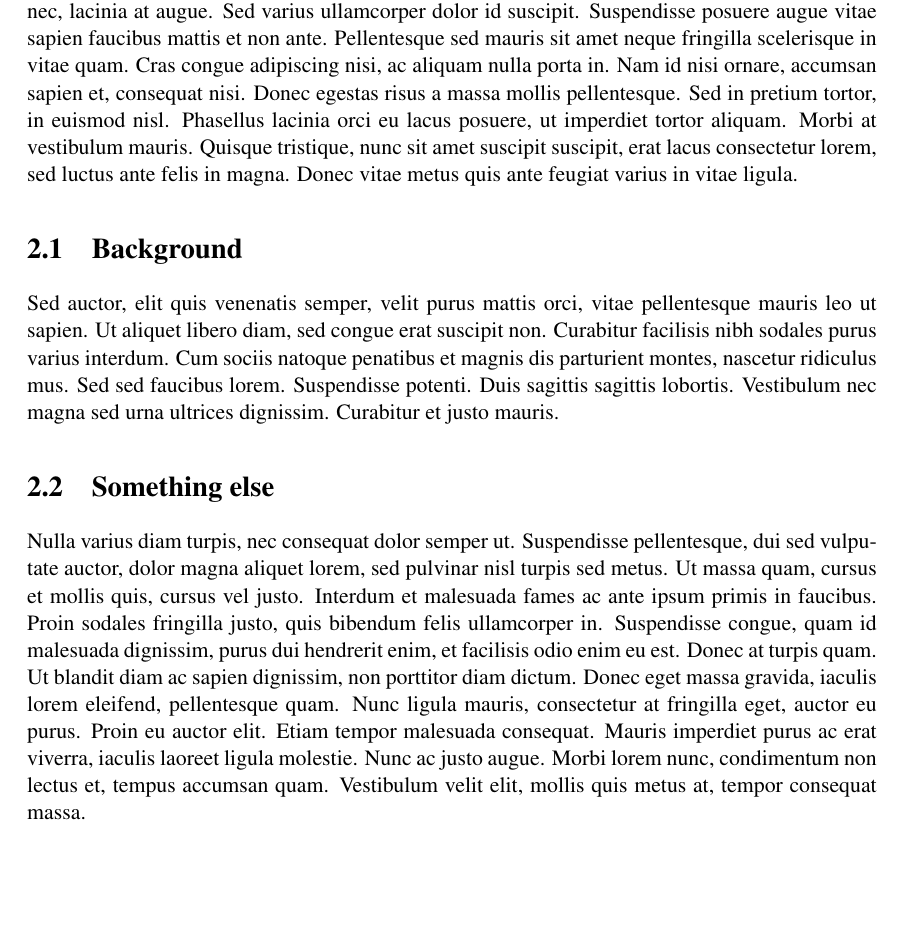
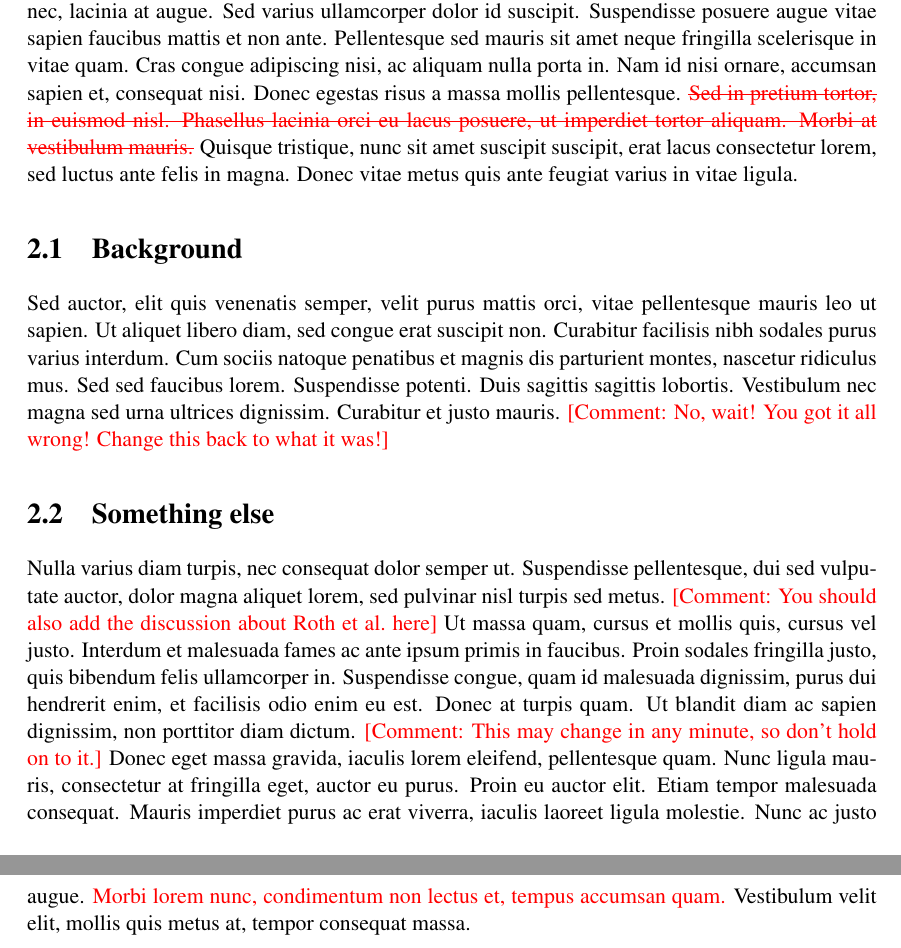
Before and after one commit to csh-cristianbravolillo/EPP-CMU-Thesis, a LaTeX thesis (thesis.tex, which reads chp-main/chp-relatedwork.tex): part of page 19 of 41 before the commit and two parts of pages 19 and 20 of 41 after it, the two joined at a grey line, cut so that both start at the same text, the shorter picture padded with empty space. Compiled offline with pdfLaTeX.

Commit message:
Improved documentation, added examples of editing commands.

```diff
--- a/chp-main/chp-relatedwork.tex
+++ b/chp-main/chp-relatedwork.tex
@@ -7,9 +7,9 @@ id suscipit. Suspendisse posuere augue vitae sapien faucibus mattis et non
 ante. Pellentesque sed mauris sit amet neque fringilla scelerisque in vitae
 quam. Cras congue adipiscing nisi, ac aliquam nulla porta in. Nam id nisi
 ornare, accumsan sapien et, consequat nisi. Donec egestas risus a massa
-mollis pellentesque. Sed in pretium tortor, in euismod nisl. Phasellus
+mollis pellentesque. \eddelete{Sed in pretium tortor, in euismod nisl. Phasellus
 lacinia orci eu lacus posuere, ut imperdiet tortor aliquam. Morbi at
-vestibulum mauris. Quisque tristique, nunc sit amet suscipit suscipit, erat
+vestibulum mauris.} Quisque tristique, nunc sit amet suscipit suscipit, erat
 lacus consectetur lorem, sed luctus ante felis in magna. Donec vitae metus
 quis ante feugiat varius in vitae ligula.
 
@@ -20,22 +20,25 @@ suscipit non. Curabitur facilisis nibh sodales purus varius interdum. Cum
 sociis natoque penatibus et magnis dis parturient montes, nascetur ridiculus
 mus. Sed sed faucibus lorem. Suspendisse potenti. Duis sagittis sagittis
 lobortis. Vestibulum nec magna sed urna ultrices dignissim. Curabitur et
-justo mauris.
+justo mauris. \comment{No, wait! You got it all wrong! Change this back to
+what it was!}
 
 \section{Something else}
 Nulla varius diam turpis, nec consequat dolor semper ut. Suspendisse
 pellentesque, dui sed vulputate auctor, dolor magna aliquet lorem, sed
-pulvinar nisl turpis sed metus. Ut massa quam, cursus et mollis quis, cursus
+pulvinar nisl turpis sed metus. \comment{You should also add the discussion
+about Roth et al.\ here} Ut massa quam, cursus et mollis quis, cursus
 vel justo. Interdum et malesuada fames ac ante ipsum primis in faucibus.
 Proin sodales fringilla justo, quis bibendum felis ullamcorper in.
 Suspendisse congue, quam id malesuada dignissim, purus dui hendrerit enim,
 et facilisis odio enim eu est. Donec at turpis quam. Ut blandit diam ac
-sapien dignissim, non porttitor diam dictum. Donec eget massa gravida,
+sapien dignissim, non porttitor diam dictum. \comment{This may change in any
+minute, so don't hold on to it.} Donec eget massa gravida,
 iaculis lorem eleifend, pellentesque quam. Nunc ligula mauris, consectetur
 at fringilla eget, auctor eu purus. Proin eu auctor elit. Etiam tempor
 malesuada consequat. Mauris imperdiet purus ac erat viverra, iaculis laoreet
-ligula molestie. Nunc ac justo augue. Morbi lorem nunc, condimentum non
-lectus et, tempus accumsan quam. Vestibulum velit elit, mollis quis metus
+ligula molestie. Nunc ac justo augue. \edadd{Morbi lorem nunc, condimentum non
+lectus et, tempus accumsan quam.} Vestibulum velit elit, mollis quis metus
 at, tempor consequat massa.
 
 \section{Other findings}
--- a/thesis.tex
+++ b/thesis.tex
@@ -1,4 +1,4 @@
-\documentclass[11pt]{cmuthesis}
+\documentclass[11pt,draft]{cmuthesis}
 \input{content/macros}
 
 \begin{document}
```
Also changed, not shown: README.md, chp-main/chp-relatedwork.tex (4 more changed lines).
